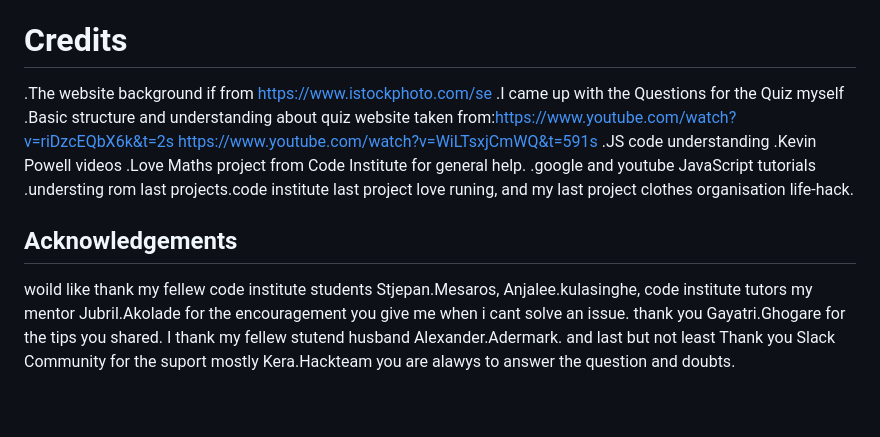
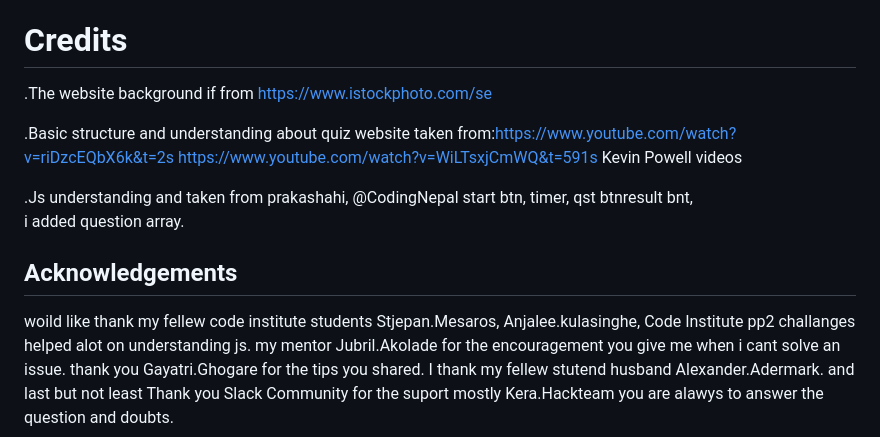
Before and after one commit to JoannaAdermark1/TheGeographyQuizApp, a Markdown page: README.md, the part around the change. Drawn GitHub-style.

```diff
--- a/README.md
+++ b/README.md
@@ -106,18 +106,16 @@ Push code: git push -u origin main
 
 # Credits
 .The website background if from https://www.istockphoto.com/se
-.I came up with the Questions for the Quiz myself
+
 .Basic structure and understanding about quiz website taken from:https://www.youtube.com/watch?v=riDzcEQbX6k&t=2s
 https://www.youtube.com/watch?v=WiLTsxjCmWQ&t=591s
-.JS code understanding
-.Kevin Powell videos
-.Love Maths project from Code Institute for general help.
-.google and youtube JavaScript tutorials
-.understing rom last projects.code institute last project love runing, and my last project clothes organisation life-hack.
+Kevin Powell videos
 
+.Js understanding and taken from prakashahi, @CodingNepal start btn, timer, qst btnresult bnt,
+i added question array.
 
 
 ## Acknowledgements
-woild like thank my fellew code institute students Stjepan.Mesaros, Anjalee.kulasinghe, code institute tutors
+woild like thank my fellew code institute students Stjepan.Mesaros, Anjalee.kulasinghe, Code Institute pp2 challanges helped alot on understanding js.
 my mentor Jubril.Akolade for the encouragement you give me when i cant solve an issue. thank you Gayatri.Ghogare for the tips you shared.
 I thank my fellew stutend husband Alexander.Adermark. and last but not least Thank you Slack Community for the suport mostly Kera.Hackteam you are alawys to answer the question and doubts.
```
